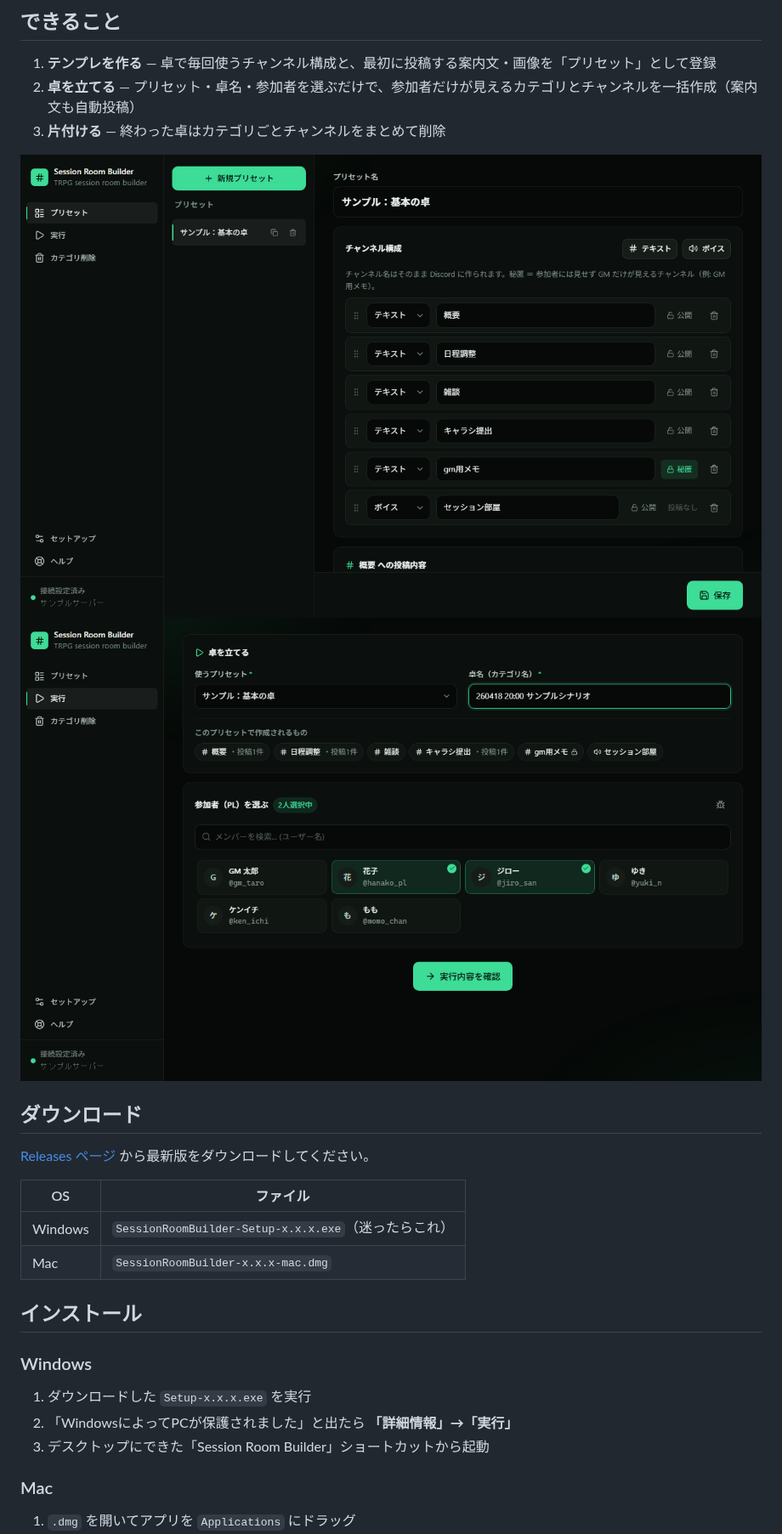
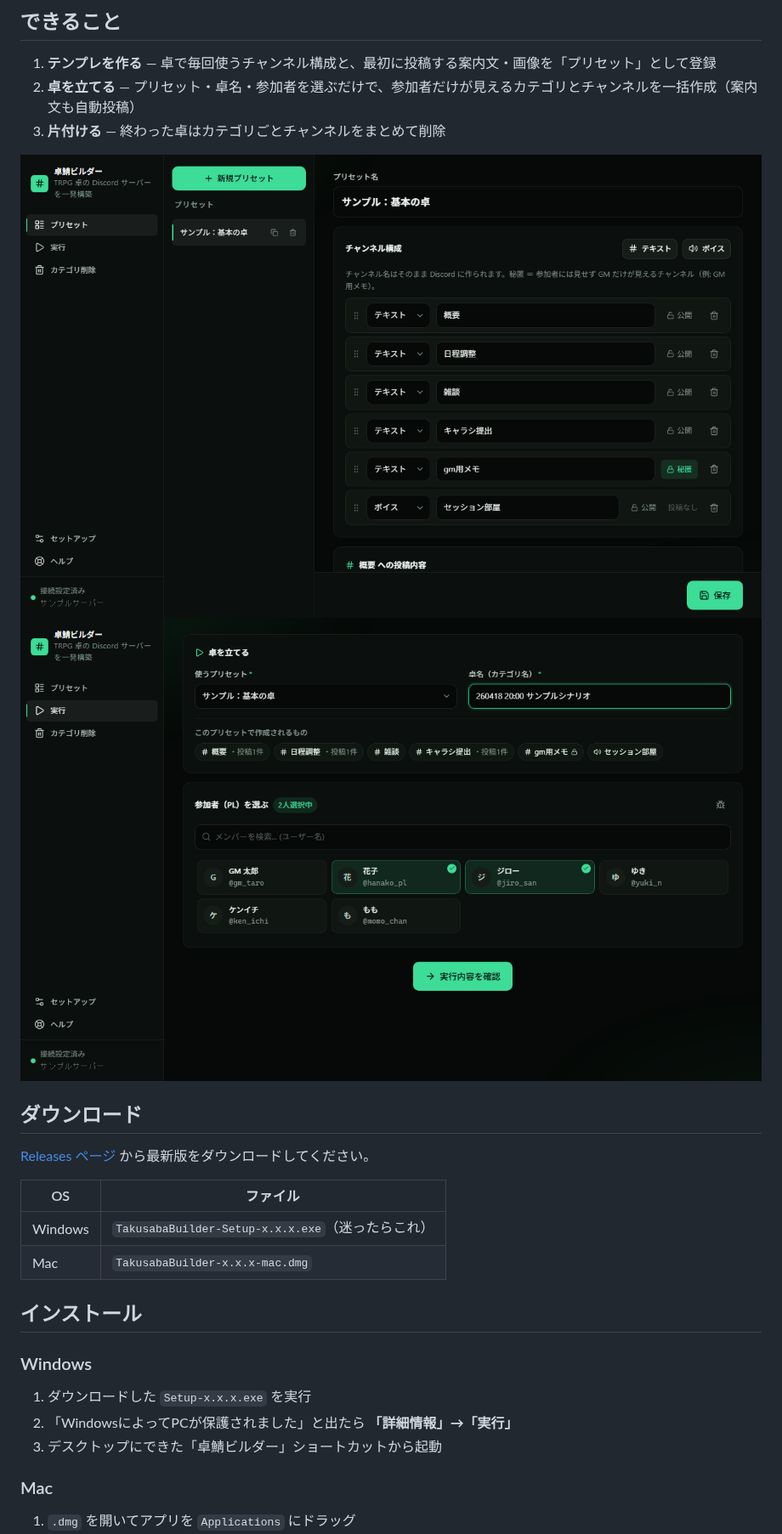
Before and after one commit to reverinudog/takusaba-builder, a Markdown page: README.md, the part around one of its changes. Shown at 85% size. Rendered like a GitHub page; pictures changed too: docs/screenshot-presets.png, docs/screenshot-runner.png.

Commit message:
卓鯖ビルダー v1.1.0 — rename from Session Room Builder

```diff
--- a/README.md
+++ b/README.md
@@ -26,8 +26,8 @@ TRPG のセッション用 Discord チャンネルを、テンプレから一発
 
 | OS | ファイル |
 |---|---|
-| Windows | `SessionRoomBuilder-Setup-x.x.x.exe`（迷ったらこれ） |
-| Mac | `SessionRoomBuilder-x.x.x-mac.dmg` |
+| Windows | `TakusabaBuilder-Setup-x.x.x.exe`（迷ったらこれ） |
+| Mac | `TakusabaBuilder-x.x.x-mac.dmg` |
 
 ## インストール
 
@@ -35,7 +35,7 @@ TRPG のセッション用 Discord チャンネルを、テンプレから一発
 
 1. ダウンロードした `Setup-x.x.x.exe` を実行
 2. 「WindowsによってPCが保護されました」と出たら **「詳細情報」→「実行」**
-3. デスクトップにできた「Session Room Builder」ショートカットから起動
+3. デスクトップにできた「卓鯖ビルダー」ショートカットから起動
 
 ### Mac
 
```
Also changed, not shown: other parts of README.md (+7 -7 lines), AGENTS.md (+5 -5 lines), docs/screenshot-setup.png, 7 other files.
